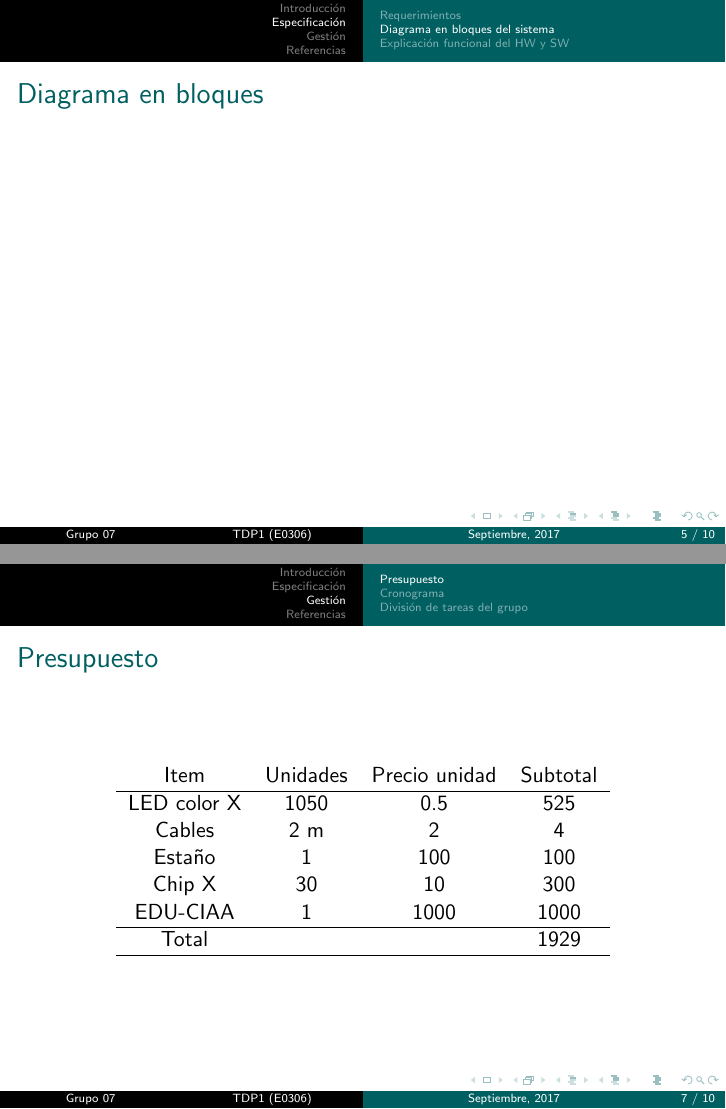
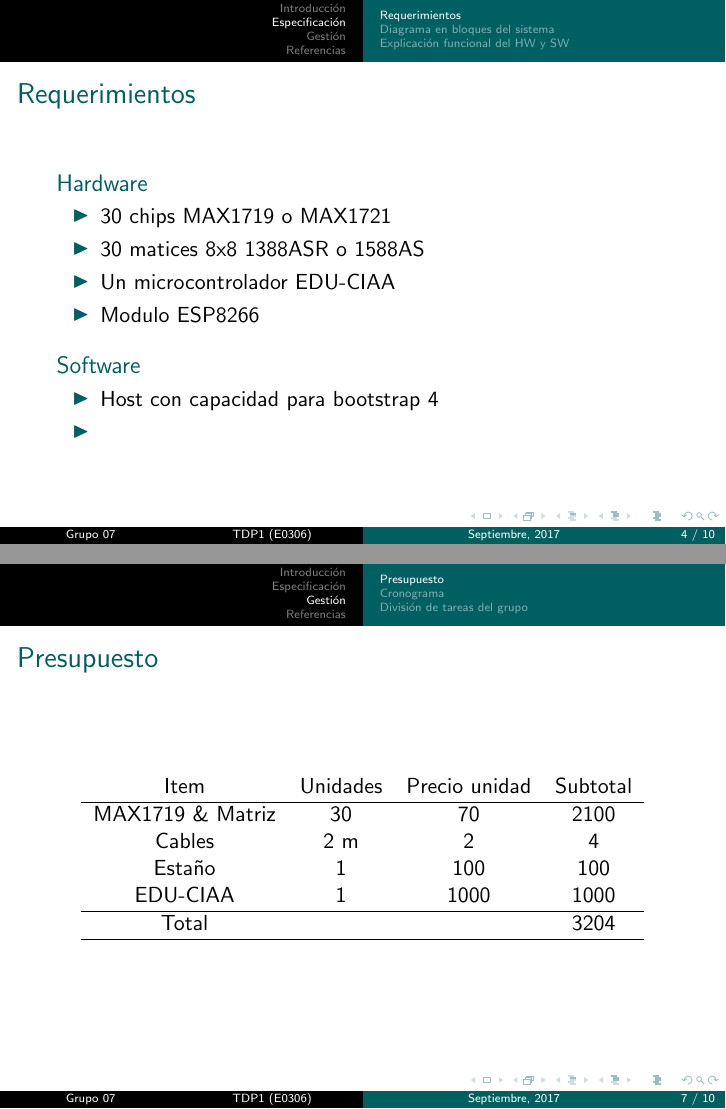
Before and after one commit to RamiroRD/presentacion, LaTeX slides (presentacion.tex, which reads desarrollo.tex): pages 5 and 7 of 10 before the commit and pages 4 and 7 of 10 after it, joined at a grey line. Compiled offline with pdfLaTeX.

Commit message:
Algo de presupuesto y requerimientos que se puede eliminar

```diff
--- a/desarrollo.tex
+++ b/desarrollo.tex
@@ -57,6 +57,22 @@
 \subsection{Requerimientos}
 \begin{frame}
 	\frametitle{Requerimientos}
+	\begin{block}{Hardware}
+		\begin{itemize}
+			\item 30 chips MAX1719 o MAX1721
+			\item 30 matices 8x8 1388ASR o 1588AS
+			\item Un microcontrolador EDU-CIAA
+			\item Modulo ESP8266
+		\end{itemize}
+	\end{block}
+	\begin{block}{Software}
+		\begin{itemize}
+			\item Host con capacidad para bootstrap 4
+			% Y algun lenguaje para hacer el sistema de autentificacion
+			\item
+		\end{itemize}
+	\end{block}
+
 
 \end{frame}
 
@@ -88,17 +104,16 @@
 \subsection{Presupuesto}
 \begin{frame}
 	\frametitle{Presupuesto}
-	\FPeval{\cantLEDs}{round( 2*15*7*5 , 0)}
+	\FPeval{\cantLEDs}{round( 2*15 , 0)}
 	\begin{table}[]
 		\centering
 		\begin{spreadtab}{{tabular}{cccc}}
 			@ Item				& @ Unidades	& @ Precio unidad	& @ Subtotal	\\ \hline
-			@ LED color X		& \cantLEDs		& 0.5				& b2*c2	\\
+			@ MAX1719 \& Matriz	& \cantLEDs		& 70				& b2*c2	\\
 			@ Cables			& :={2} m		& 2					& b3*c3  \\
 			@ Estaño          	& 1				& 100				& b4*c4  \\
-			@ Chip X			& 2*15			& 10				& b5*c5  \\
-			@ EDU-CIAA			& 1				& 1000				& b6*c6  \\ \hline
-			@ Total				& 				&					& sum(d2:d6)	 \\ \hline
+			@ EDU-CIAA			& 1				& 1000				& b5*c5  \\ \hline
+			@ Total				& 				&					& sum(d2:d5)	 \\ \hline
 		\end{spreadtab}
 	\end{table}
 \end{frame}
```
